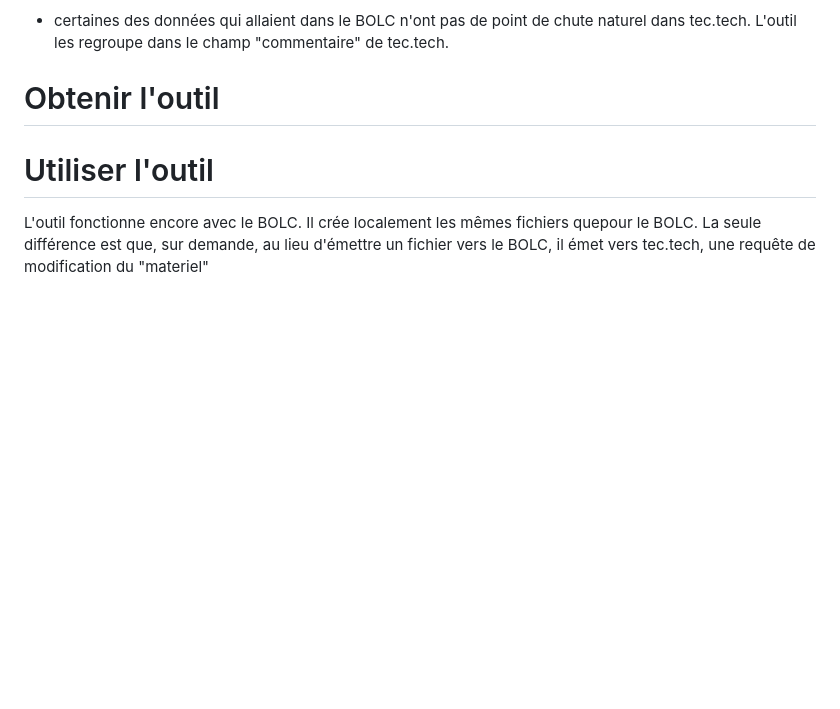
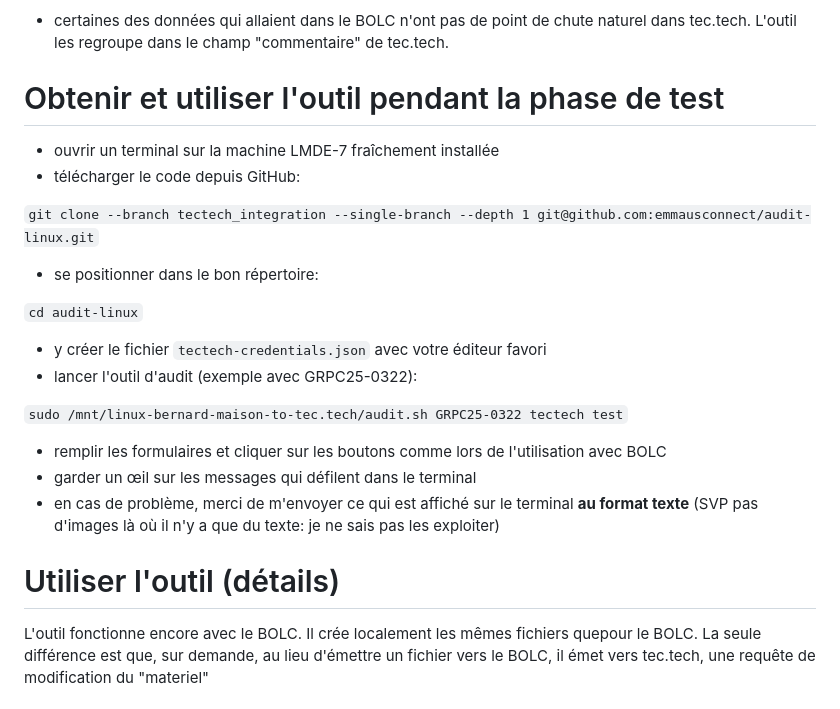
Before and after one commit to emmausconnect/audit-linux, a Markdown page: README-tectech.md, the part around the change. GitHub-like rendering; blank space fills up the shorter version.

Commit message:
Updated README.md with usage instructions

````diff
--- a/README-tectech.md
+++ b/README-tectech.md
@@ -12,11 +12,23 @@ Pour mémoire, il se base sur la [dernière version publiée par Bernard](https:
 
 - certaines des données qui allaient dans le BOLC n'ont pas de point de chute naturel dans tec.tech. L'outil les regroupe dans le champ "commentaire" de tec.tech.
 
-# Obtenir l'outil
+# Obtenir et utiliser l'outil pendant la phase de test
+- ouvrir un terminal sur la machine LMDE-7 fraîchement installée
+- télécharger le code depuis GitHub:
 
+```git clone --branch tectech_integration --single-branch --depth 1 git@github.com:emmausconnect/audit-linux.git```
+- se positionner dans le bon répertoire:
 
+```cd audit-linux```
+- y créer le fichier ```tectech-credentials.json``` avec votre éditeur favori
+- lancer l'outil d'audit (exemple avec GRPC25-0322):
 
-# Utiliser l'outil
+```sudo /mnt/linux-bernard-maison-to-tec.tech/audit.sh GRPC25-0322 tectech test```
+- remplir les formulaires et cliquer sur les boutons comme lors de l'utilisation avec BOLC
+- garder un œil sur les messages qui défilent dans le terminal
+- en cas de problème, merci de m'envoyer ce qui est affiché sur le terminal **au format texte** (SVP pas d'images là où il n'y a que du texte: je ne sais pas les exploiter)
+
+# Utiliser l'outil (détails)
 
 L'outil fonctionne encore avec le BOLC. Il crée localement les mêmes fichiers quepour le BOLC. La seule différence est que, sur demande, au lieu d'émettre un fichier vers le BOLC, il émet vers tec.tech, une requête de modification du "materiel"
 
````
